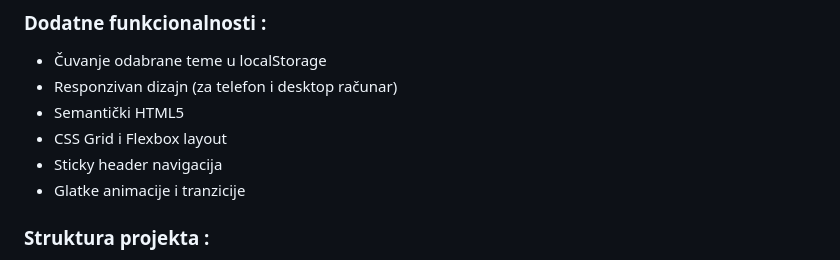
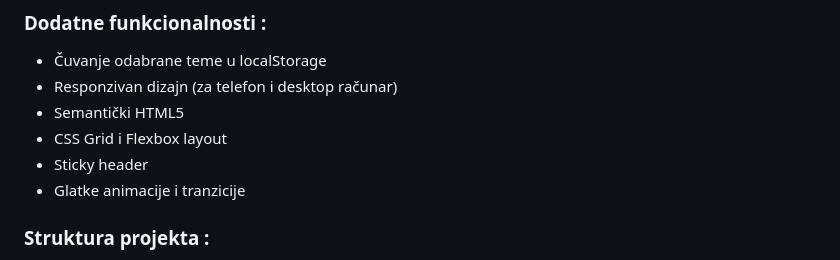
Before and after one commit to nv-web151/Derma-ethica, a Markdown page: README.md, the part around the change. Rendered like a GitHub page.

```diff
--- a/README.md
+++ b/README.md
@@ -45,7 +45,7 @@ Derma Ethica je potpuno responzivan sajt kreiran sa HTML5, CSS3 i JavaScript-om.
 - Responzivan dizajn (za telefon i desktop računar)
 - Semantički HTML5
 - CSS Grid i Flexbox layout
-- Sticky header navigacija
+- Sticky header
 - Glatke animacije i tranzicije
 
 ### Struktura projekta :
```
